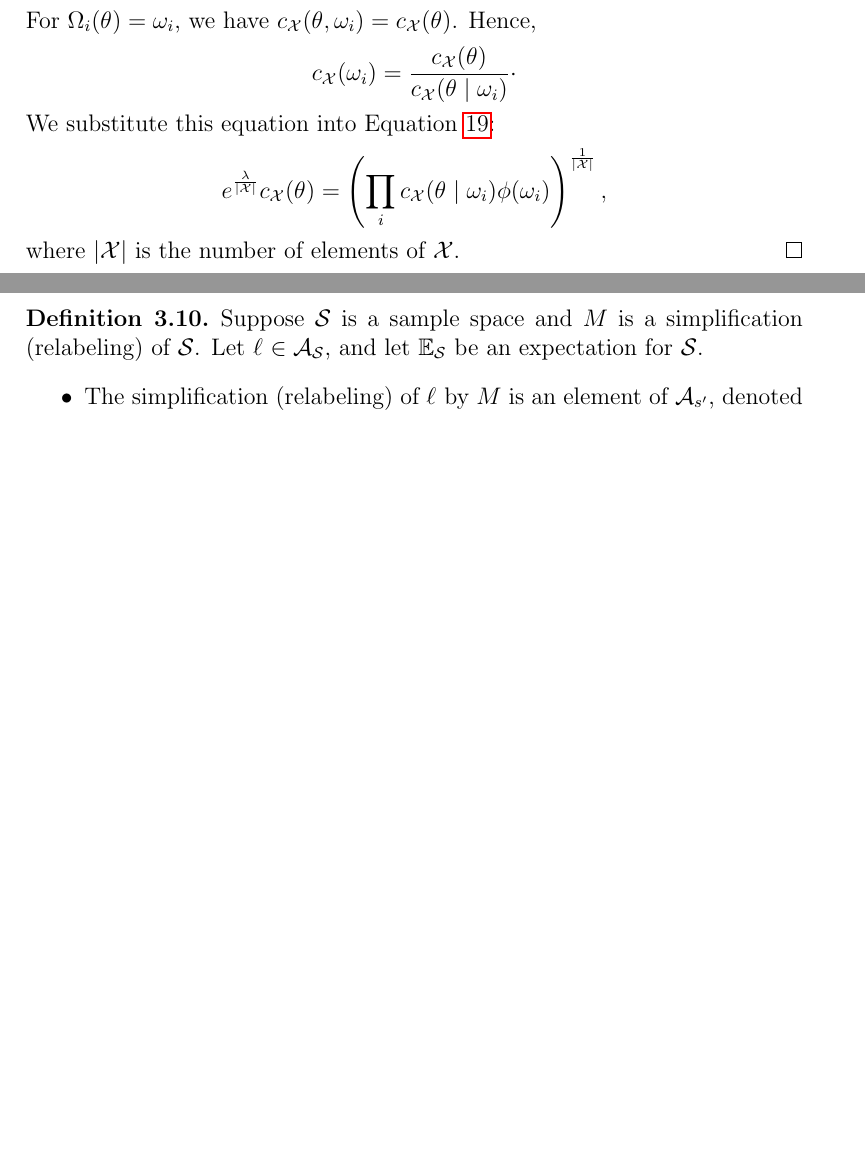
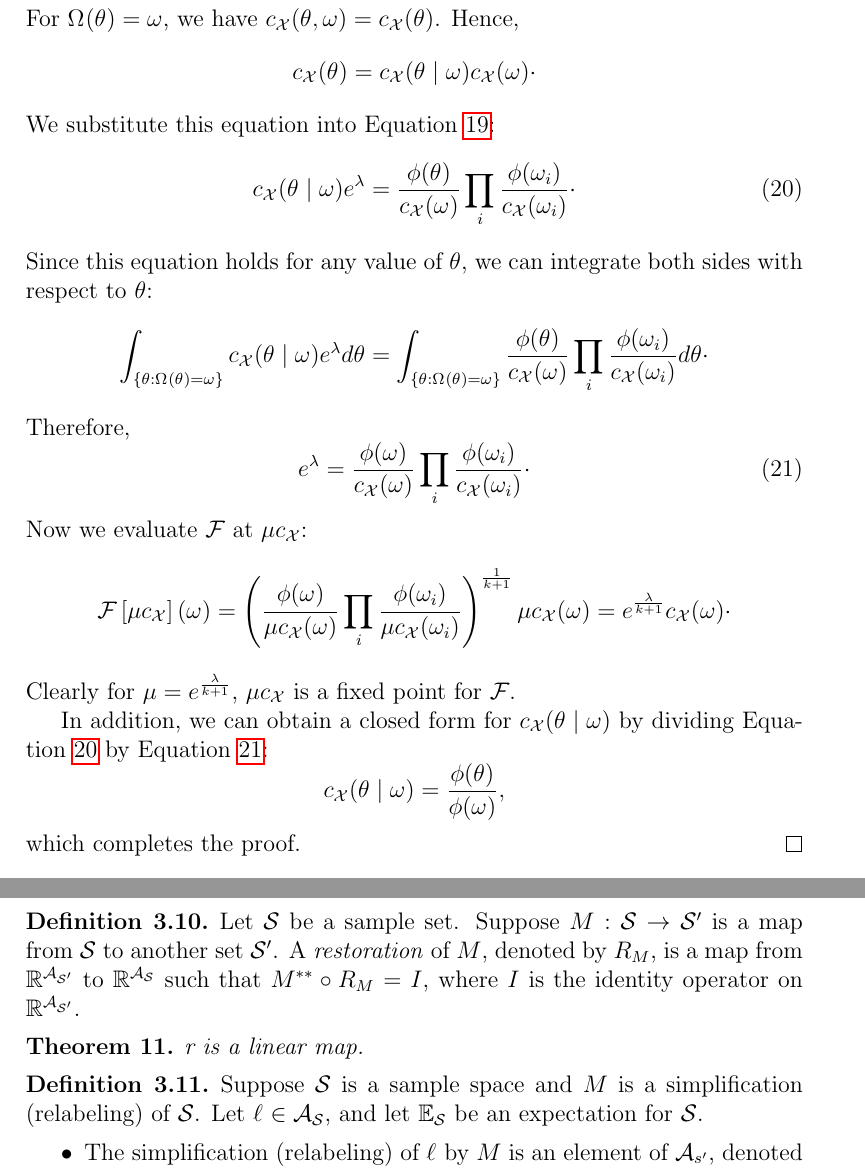
Before and after one commit to aybehrouz/central, a LaTeX document (src/main.tex, which reads src/linear.tex, src/param.tex): two parts of pages 18 and 29 of 29 before the commit and two parts of pages 19 and 29 of 30 after it, joined at a grey line, cut so that both start at the same text, the shorter picture padded with empty space. Compiled offline with pdfLaTeX.

Commit message:
Add a new version of our fixed point theorem
Signed-off-by: aybehrouz <behrouz_ayati@yahoo.com>

```diff
--- a/src/linear.tex
+++ b/src/linear.tex
@@ -229,6 +233,18 @@ We now will establish the familiar relationship between conditional expectation
     When $M$ is injective (one-to-one), we refer to it as \emph{relabeling}.
     When $M$ is not injective, we refer to it as \emph{simplification}.
 \end{definition}
+
+\begin{definition}
+    Let \sampleSet be a sample set.
+    Suppose $\maps{\sampleSet}{\sampleSetAlt}$ is a map from \sampleSet to another set \sampleSetAlt.
+    A \emph{restoration} of $M$, denoted by $R_M$, is a map from $\field{R}^{{\actionSet[\sampleSetAlt]}}$
+    to $\field{R}^{\actionSet}$ such that $\dualdualMap \circ R_M = I$, where $I$ is the identity operator
+    on $\field{R}^{{\actionSet[\sampleSetAlt]}}$.
+\end{definition}
+
+\begin{theorem}
+    r is a linear map.
+\end{theorem}
 
 \begin{definition}
     Suppose \sampleSet is a sample space and $M$ is a simplification (relabeling) of \sampleSet.
--- a/src/main.tex
+++ b/src/main.tex
@@ -48,8 +48,8 @@
 \newcommand{\Qset}{\set{x}}
 \newcommand{\central}[1][\Qset]{\mathFix{C_{#1}}}
 \newcommand{\cPrior}[1][(\paramValue)]{\mathFix{c_{\Qset}#1}}
-\newcommand{\cMass}[1]{c_{\Qset}(#1)}
-\newcommand{\rhoMass}{\phi(\paramFuncValue[i])}
+\newcommand{\cMass}[1]{c_{\Qset}\ifthenelse{\isempty{#1}}{}{(#1)}}
+\newcommand{\rhoMass}[1][{\paramFuncValue[i]}]{\phi(#1)}
 
 \newcommand{\Xpairs}{\mathFix{\Qset = \left\{(\XE[1]), (\XE[2]), \ldots \right\}}}
 \newcommand{\inP}[1]{\mathFix{\uppercase{#1} \in \set{P}}}
@@ -80,6 +80,7 @@
 \newcommand{\tIw}[1][]{\paramValue \mid \paramFuncValue[#1]}
 \newcommand{\xIw}[1][]{\x[#1] \mid \paramFuncValue[#1]}
 \newcommand{\wIx}[1][]{\paramFuncValue[#1] \mid \x[#1]}
+\newcommand{\tIx}[1][]{\paramValue \mid \x[#1]}
 
 \newcommand{\minP}{\min_{P \in \set{P}}}
 \newcommand{\maxP}{\max_{P \in \set{P}}}
--- a/src/param.tex
+++ b/src/param.tex
@@ -341,15 +363,38 @@ This theorem gives a necessary condition for the central probability measure in
     \end{equation}
-    For $\paramFunc[i](\paramValue) = \paramFuncValue[i]$, we have $\cMass{\paramValue, \paramFuncValue[i]}=\cPrior$.
+    For $\paramFunc(\paramValue) = \paramFuncValue$, we have $\cMass{\paramValue, \paramFuncValue}=\cPrior$.
     Hence,
     \begin{equation*}
-        \cMass{\paramFuncValue[i]} = \frac{\cPrior}{\cMass{\tIw[i]}}\cdot
+        \cPrior = \cMass{\tIw} \cMass{\paramFuncValue} \cdot
     \end{equation*}
     We substitute this equation into Equation~\ref{eq:fixed_point_proof}:
-    \begin{align*}
-        e^{\frac{\lambda}{|\Qset|}} \cPrior &= \left( \prod_i \cMass{\tIw[i]} \rhoMass \right)^{
-            \frac{1}{|\Qset|}},
-    \end{align*}
-    where $|\Qset|$ is the number of elements of \Qset. \qedhere
+    \begin{equation}
+        \cMass{\tIw} e^{\lambda} = \ratioFull[\paramValue][\paramFuncValue] \cdot
+        \label{eq:fixed_point_proof_1}
+    \end{equation}
+    Since this equation holds for any value of \paramValue, we can integrate both sides with respect to \paramValue:
+    \begin{equation*}
+        \int_{\omegaArea} \cMass{\tIw} e^{\lambda} d\paramValue =
+        \int_{\omegaArea} \ratioFull[\paramValue][\paramFuncValue] d\paramValue \cdot
+    \end{equation*}
+    Therefore,
+    \begin{equation}
+        e^{\lambda} = \ratioFull \cdot
+        \label{eq:fixed_point_proof_2}
+    \end{equation}
+    Now we evaluate $\functional{}$ at $\fixedPoint$:
+    \begin{equation*}
+        \functional{\fixedPoint}(\paramFuncValue) =
+        \left( \ratioFull[][][\fixedPoint] \right)^{\frac{1}{k+1}} \fixedPoint(\paramFuncValue) =
+        e^{\frac{\lambda}{k+1}} \cMass{\paramFuncValue} \cdot
+    \end{equation*}
+    Clearly for $\mu = e^{\frac{\lambda}{k+1}}$, $\fixedPoint$ is a fixed point for $\functional{}$.
+
+    In addition, we can obtain a closed form for $\cMass{\tIw}$ by dividing
+    Equation~\ref{eq:fixed_point_proof_1} by Equation~\ref{eq:fixed_point_proof_2}:
+    \begin{equation*}
+        \cMass{\tIw} = \frac{\rhoMass[\paramValue]}{\rhoMass[\paramFuncValue]},
+    \end{equation*}
+    which completes the proof.
 \end{proof}
 
 
```
Also changed, not shown: src/divergence.tex (+1 -1 lines), out/main.pdf, src/linear.tex (6 more changed lines), src/param.tex (61 more changed lines).
